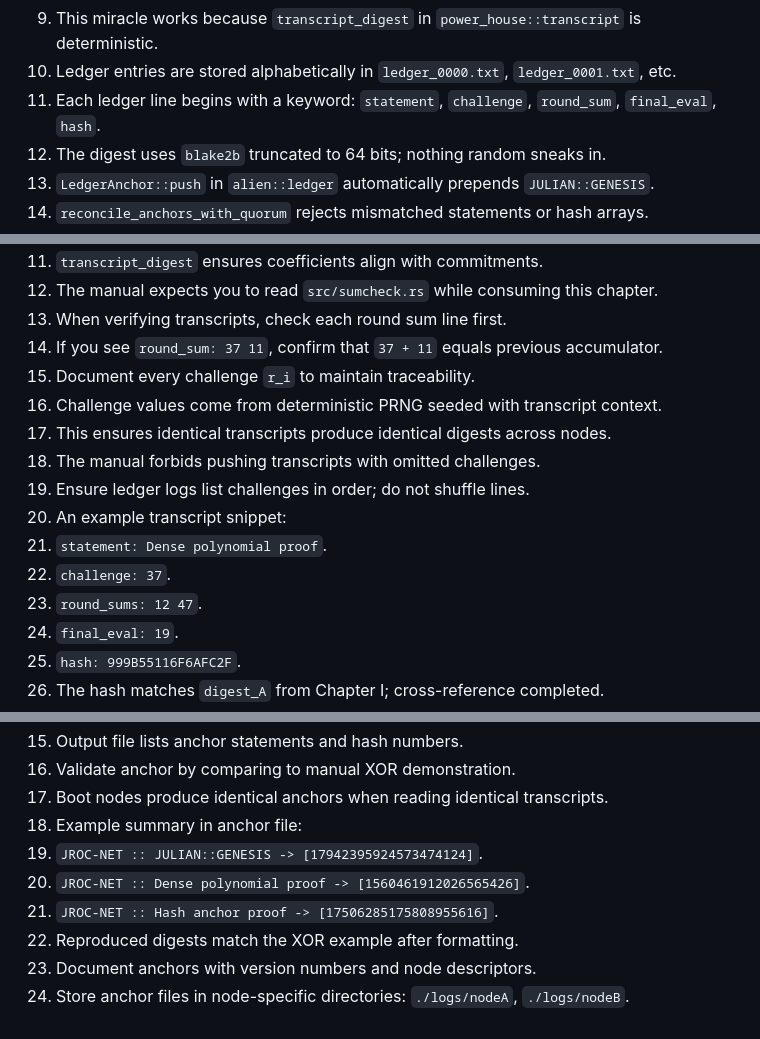
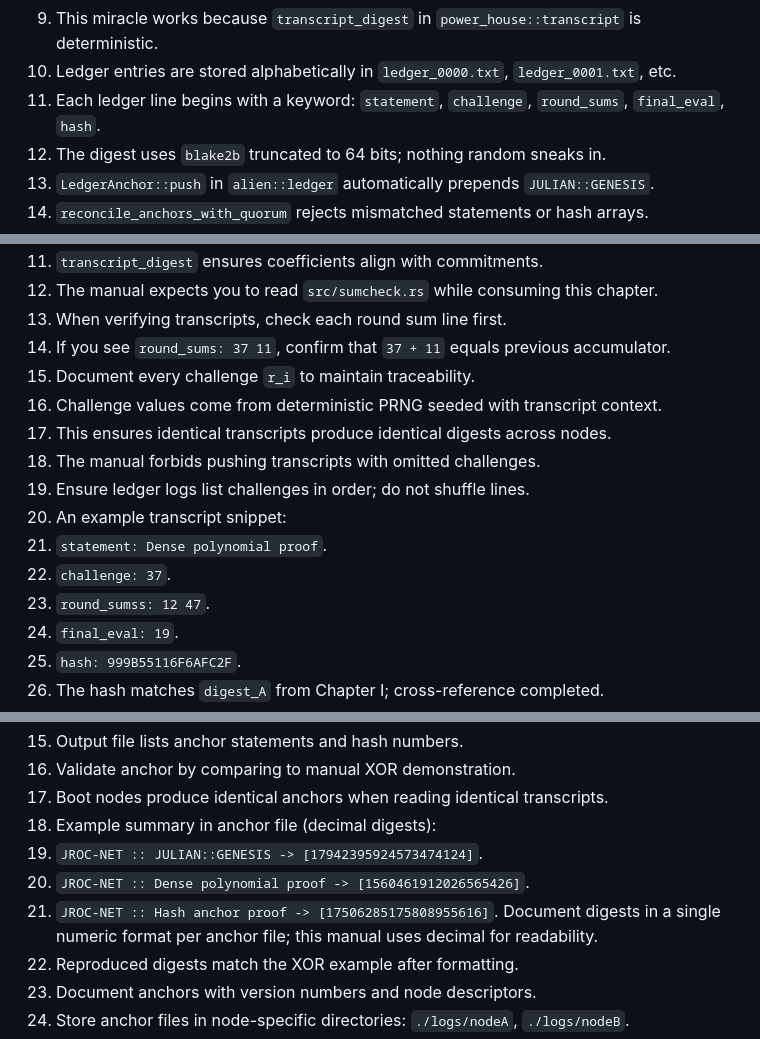
Before and after one commit to JROChub/power_house, a Markdown page: docs/book_of_power.md, 3 parts joined by grey strips. Rendered like a GitHub page.

Commit message:
docs: apply errata to Book of Power

```diff
--- a/docs/book_of_power.md
+++ b/docs/book_of_power.md
@@ -31,7 +31,7 @@ Chapter I — Anchor Echo Engine Command Doctrine
 08. That payload is the synthesized anchor committed by an observer node.
 09. This miracle works because `transcript_digest` in `power_house::transcript` is deterministic.
 10. Ledger entries are stored alphabetically in `ledger_0000.txt`, `ledger_0001.txt`, etc.
-11. Each ledger line begins with a keyword: `statement`, `challenge`, `round_sum`, `final_eval`, `hash`.
+11. Each ledger line begins with a keyword: `statement`, `challenge`, `round_sums`, `final_eval`, `hash`.
 12. The digest uses `blake2b` truncated to 64 bits; nothing random sneaks in.
 13. `LedgerAnchor::push` in `alien::ledger` automatically prepends `JULIAN::GENESIS`.
 14. `reconcile_anchors_with_quorum` rejects mismatched statements or hash arrays.
@@ -242,7 +242,7 @@ Chapter III — Hyperplane Cartography Briefing
 11. `transcript_digest` ensures coefficients align with commitments.
 12. The manual expects you to read `src/sumcheck.rs` while consuming this chapter.
 13. When verifying transcripts, check each round sum line first.
-14. If you see `round_sum: 37 11`, confirm that `37 + 11` equals previous accumulator.
+14. If you see `round_sums: 37 11`, confirm that `37 + 11` equals previous accumulator.
 15. Document every challenge `r_i` to maintain traceability.
 16. Challenge values come from deterministic PRNG seeded with transcript context.
 17. This ensures identical transcripts produce identical digests across nodes.
@@ -251,7 +251,7 @@ Chapter III — Hyperplane Cartography Briefing
 20. An example transcript snippet:
 21. `statement: Dense polynomial proof`.
 22. `challenge: 37`.
-23. `round_sums: 12 47`.
+23. `round_sumss: 12 47`.
 24. `final_eval: 19`.
 25. `hash: 999B55116F6AFC2F`.
 26. The hash matches `digest_A` from Chapter I; cross-reference completed.
@@ -454,10 +454,11 @@ Chapter V — Ledger Genesis Mechanics Checklist
 15. Output file lists anchor statements and hash numbers.
 16. Validate anchor by comparing to manual XOR demonstration.
 17. Boot nodes produce identical anchors when reading identical transcripts.
-18. Example summary in anchor file:
+18. Example summary in anchor file (decimal digests):
 19. `JROC-NET :: JULIAN::GENESIS -> [17942395924573474124]`.
 20. `JROC-NET :: Dense polynomial proof -> [1560461912026565426]`.
 21. `JROC-NET :: Hash anchor proof -> [17506285175808955616]`.
+Document digests in a single numeric format per anchor file; this manual uses decimal for readability.
 22. Reproduced digests match the XOR example after formatting.
 23. Document anchors with version numbers and node descriptors.
 24. Store anchor files in node-specific directories: `./logs/nodeA`, `./logs/nodeB`.
```
Also changed, not shown: other parts of docs/book_of_power.md (+4 -4 lines).
